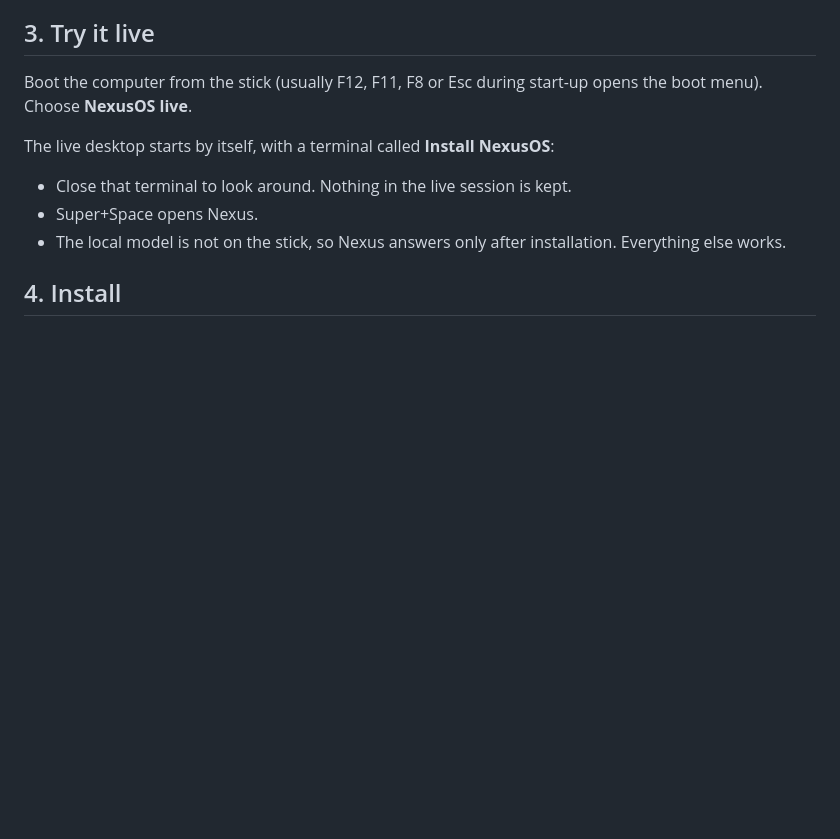
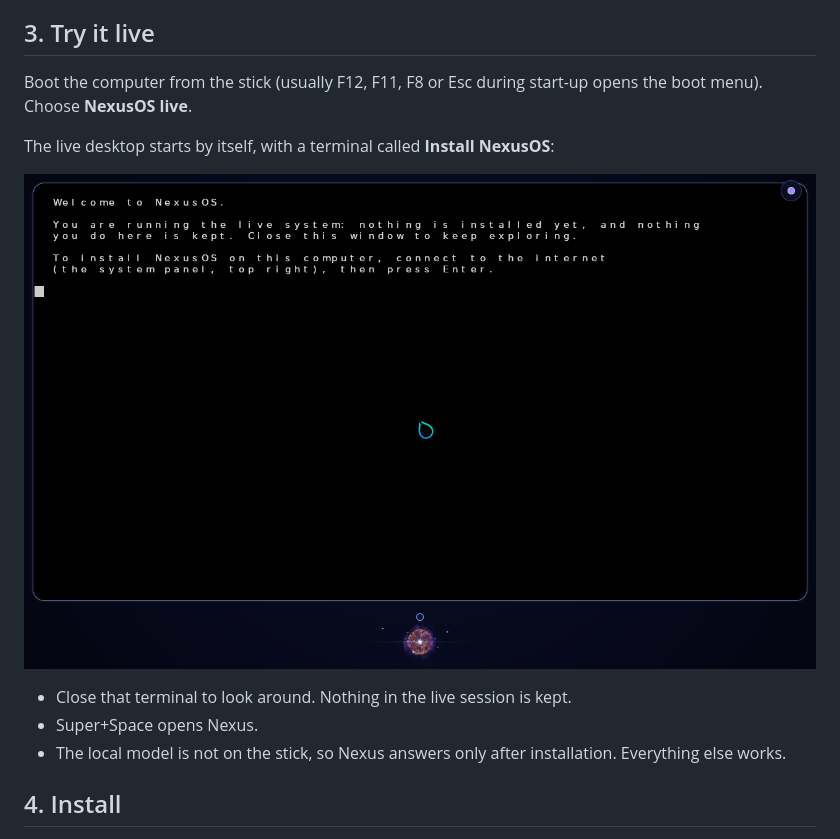
Before and after one commit to TheMatthewWalker/NexusOS, a Markdown page: docs/INSTALL.md, the part around the change. Rendered like a GitHub page; pictures changed too: docs/evidence/img/M7-live-installer.png (added); blank space fills up the shorter version.

Commit message:
fix(desktop): install a monospace font for terminals; show the live image in INSTALL
Booting the ISO under UEFI showed the installer terminal falling back to
Inter, which spaced every character out.

Co-Authored-By: Claude Opus 5.5 <noreply@anthropic.com>
Claude-Session: https://claude.ai/code/session_017recdFgnZ4Zjsq2wR6FJjS

```diff
--- a/docs/INSTALL.md
+++ b/docs/INSTALL.md
@@ -38,6 +38,9 @@ On Windows or macOS, a tool such as balenaEtcher or Rufus (in "DD image" mode) d
 Boot the computer from the stick (usually F12, F11, F8 or Esc during start-up opens the boot menu). Choose **NexusOS live**.
 
 The live desktop starts by itself, with a terminal called **Install NexusOS**:
+
+![The live NexusOS desktop with the Install NexusOS terminal](evidence/img/M7-live-installer.png)
+
 - Close that terminal to look around. Nothing in the live session is kept.
 - Super+Space opens Nexus.
 - The local model is not on the stick, so Nexus answers only after installation. Everything else works.
```
Also changed, not shown: 1 other file.
